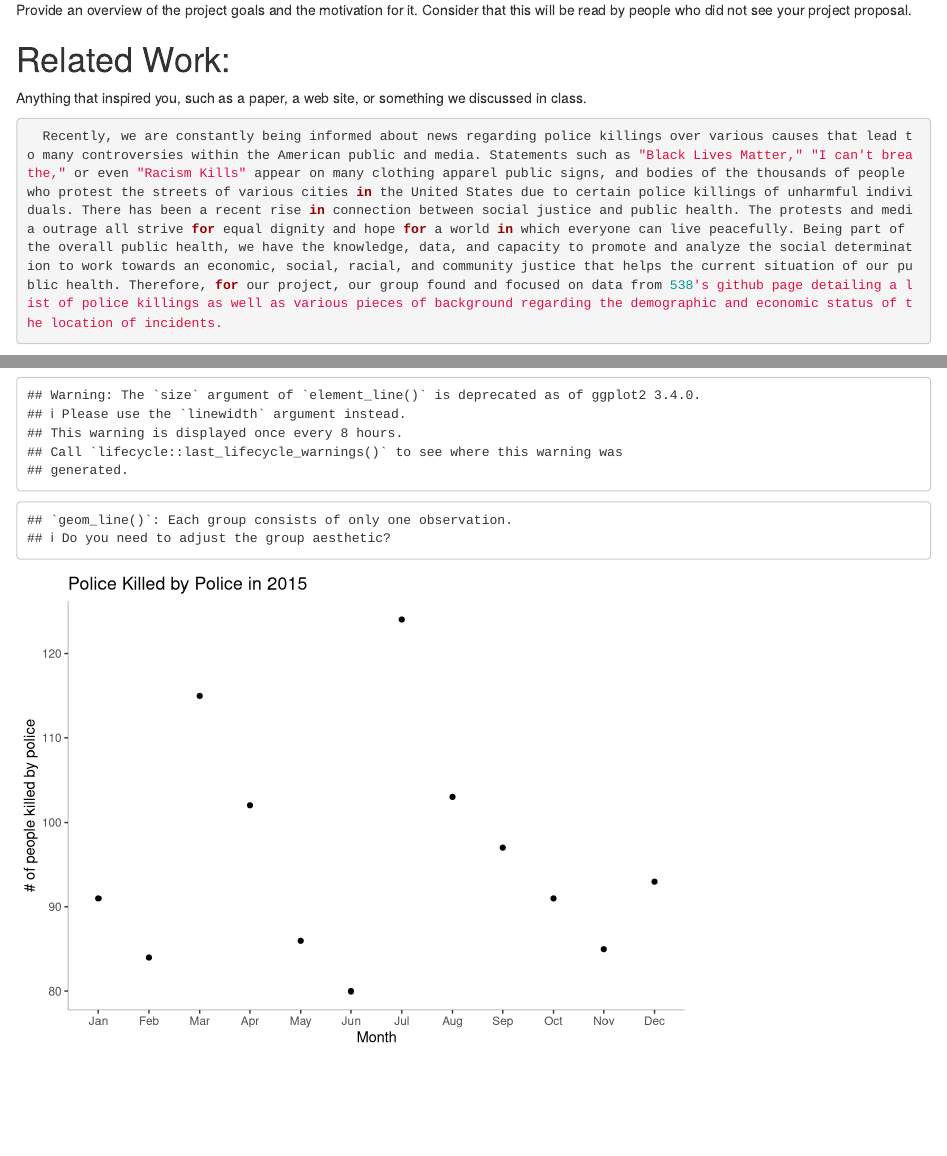
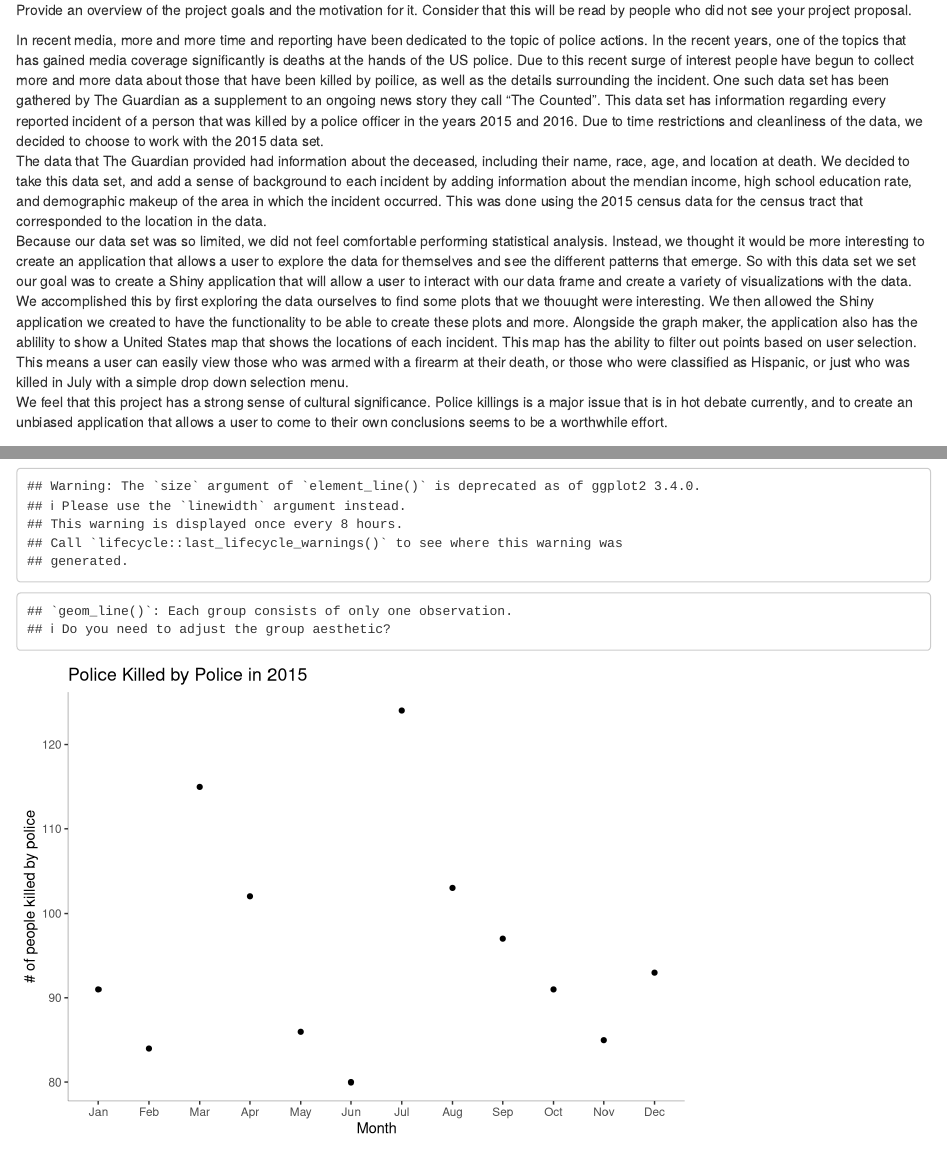
Before and after one commit to j9mis/group14, an R Markdown document (14_analysis/results/process_notebook.Rmd): the page in a window 1100 px wide, from 280 px down, and a second part further down, joined at a grey line. Rendered offline with R 4.5, knitr and Pandoc, with nearby package versions.

Commit message:
Update process_notebook.Rmd

````diff
--- a/14_analysis/results/process_notebook.Rmd
+++ b/14_analysis/results/process_notebook.Rmd
@@ -23,10 +23,11 @@ One paragraph at the very beginning of the document summarizing everything.
 
 # Overview and Motivation:
 Provide an overview of the project goals and the motivation for it. Consider that this will be read by people who did not see your project proposal.
-```{r}
 
-```
-
+  In recent media, more and more time and reporting have been dedicated to the topic of police actions. In the recent years, one of the topics that has gained media coverage significantly is deaths at the hands of the US police. Due to this recent surge of interest people have begun to collect more and more data about those that have been killed by poilice, as well as the details surrounding the incident. One such data set has been gathered by The Guardian as a supplement to an ongoing news story they call "The Counted". This data set has information regarding every reported incident of a person that was killed by a police officer in the years 2015 and 2016. Due to time restrictions and cleanliness of the data, we decided to choose to work with the 2015 data set.
+  The data that The Guardian provided had information about the deceased, including their name, race, age, and location at death. We decided to take this data set, and add a sense of background to each incident by adding information about the mendian income, high school education rate, and demographic makeup of the area in which the incident occurred. This was done using the 2015 census data for the census tract that corresponded to the location in the data.
+  Because our data set was so limited, we did not feel comfortable performing statistical analysis. Instead, we thought it would be more interesting to create an application that allows a user to explore the data for themselves and see the different patterns that emerge. So with this data set we set our goal was to create a Shiny application that will allow a user to interact with our data frame and create a variety of visualizations with the data. We accomplished this by first exploring the data ourselves to find some plots that we thouught were interesting. We then allowed the Shiny application we created to have the functionality to be able to create these plots and more. Alongside the graph maker, the application also has the ablility to show a United States map that shows the locations of each incident. This map has the ability to filter out points based on user selection. This means a user can easily view those who was armed with a firearm at their death, or those who were classified as Hispanic, or just who was killed in July with a simple drop down selection menu.
+  We feel that this project has a strong sense of cultural significance. Police killings is a major issue that is in hot debate currently, and to create an unbiased application that allows a user to come to their own conclusions seems to be a worthwhile effort.
 
 # Related Work:
 Anything that inspired you, such as a paper, a web site, or something we discussed in class.
````
